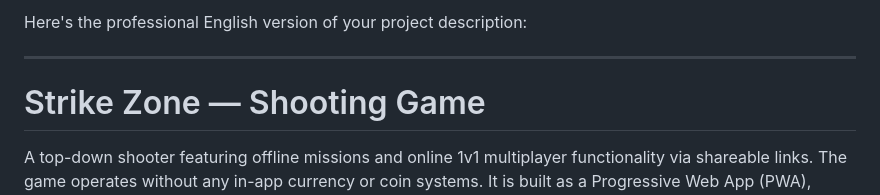
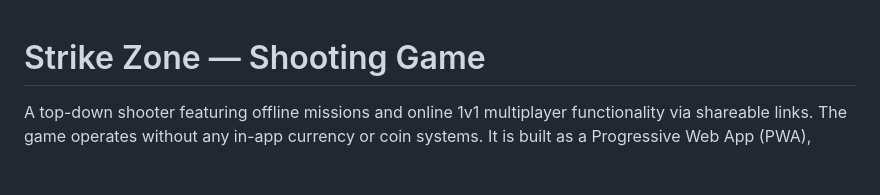
Before and after one commit to syedahsan2/strike-zone, a Markdown page: README.md, the part around the change. Drawn GitHub-style; blank space fills up the shorter version.

Commit message:
Update README to remove unnecessary description
Removed the unnecessary  note from the README.

```diff
--- a/README.md
+++ b/README.md
@@ -1,7 +1,3 @@
-Here's the professional English version of your project description:
-
----
-
 # Strike Zone — Shooting Game
 
 A top-down shooter featuring offline missions and online 1v1 multiplayer functionality via shareable links. The game operates without any in-app currency or coin systems. It is built as a Progressive Web App (PWA), making it installable on Android home screens with offline capabilities.
```
